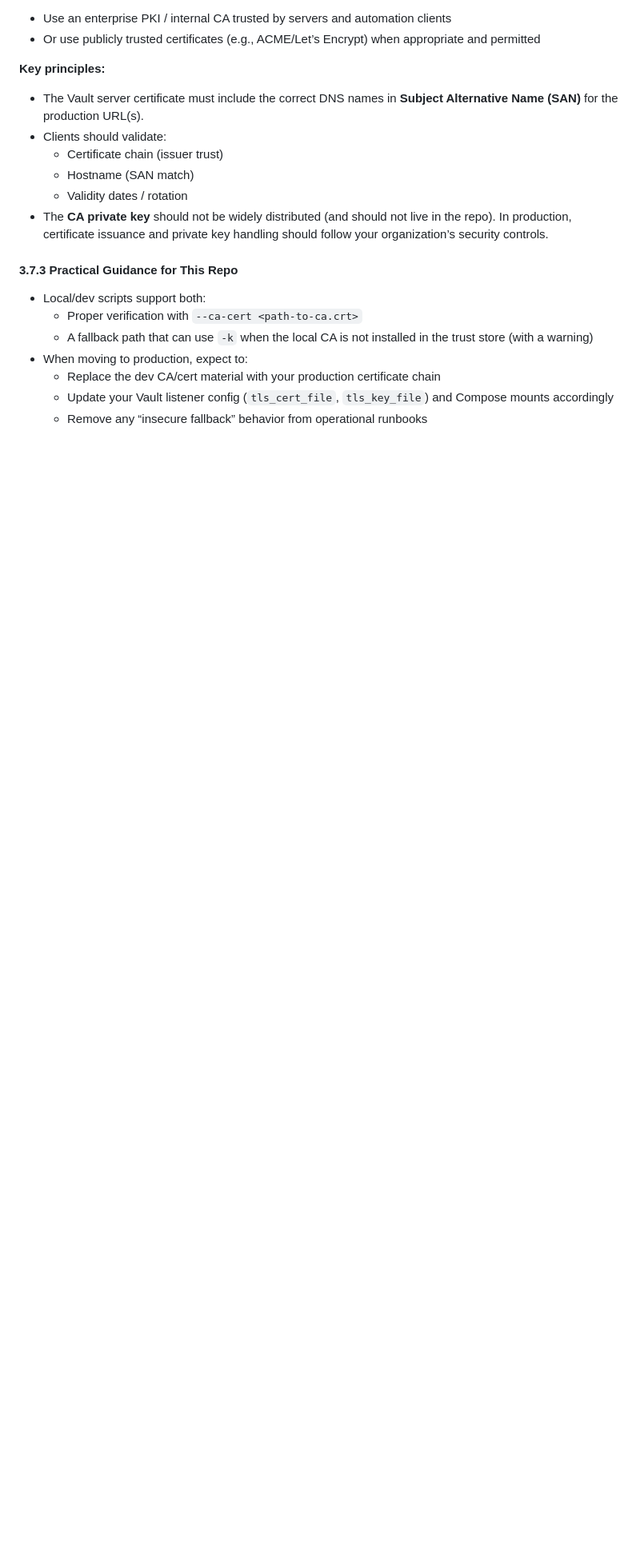
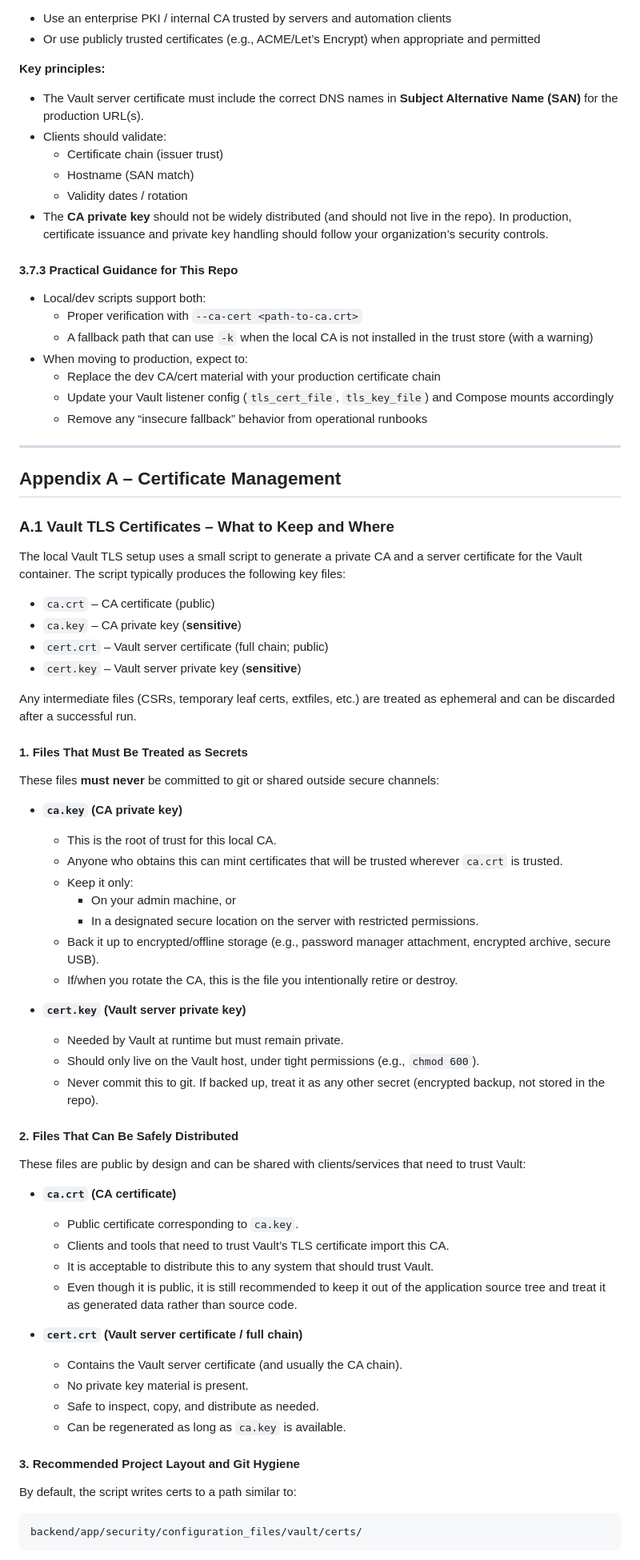
Before and after one commit to robertkuhn4512/NETWORK_TOOLS, a Markdown page: readme.md, the part around one of its changes. Shown at 80% size. Drawn GitHub-style; blank space fills up the shorter version.

Commit message:
Update readme some more

````diff
--- a/readme.md
+++ b/readme.md
@@ -995,3 +1004,66 @@ For production, avoid shipping a “dev CA” and avoid `-k` entirely. Typical p
   - Replace the dev CA/cert material with your production certificate chain
   - Update your Vault listener config (`tls_cert_file`, `tls_key_file`) and Compose mounts accordingly
   - Remove any “insecure fallback” behavior from operational runbooks
+
+
+
+
+
+
+---
+
+## Appendix A – Certificate Management
+
+### A.1 Vault TLS Certificates – What to Keep and Where
+
+The local Vault TLS setup uses a small script to generate a private CA and a server certificate for the Vault container. The script typically produces the following key files:
+
+- `ca.crt`   – CA certificate (public)
+- `ca.key`   – CA private key (**sensitive**)
+- `cert.crt` – Vault server certificate (full chain; public)
+- `cert.key` – Vault server private key (**sensitive**)
+
+Any intermediate files (CSRs, temporary leaf certs, extfiles, etc.) are treated as ephemeral and can be discarded after a successful run.
+
+#### 1. Files That Must Be Treated as Secrets
+
+These files **must never** be committed to git or shared outside secure channels:
+
+- **`ca.key` (CA private key)**
+  - This is the root of trust for this local CA.
+  - Anyone who obtains this can mint certificates that will be trusted wherever `ca.crt` is trusted.
+  - Keep it only:
+    - On your admin machine, or
+    - In a designated secure location on the server with restricted permissions.
+  - Back it up to encrypted/offline storage (e.g., password manager attachment, encrypted archive, secure USB).
+  - If/when you rotate the CA, this is the file you intentionally retire or destroy.
+
+- **`cert.key` (Vault server private key)**
+  - Needed by Vault at runtime but must remain private.
+  - Should only live on the Vault host, under tight permissions (e.g., `chmod 600`).
+  - Never commit this to git. If backed up, treat it as any other secret (encrypted backup, not stored in the repo).
+
+#### 2. Files That Can Be Safely Distributed
+
+These files are public by design and can be shared with clients/services that need to trust Vault:
+
+- **`ca.crt` (CA certificate)**
+  - Public certificate corresponding to `ca.key`.
+  - Clients and tools that need to trust Vault’s TLS certificate import this CA.
+  - It is acceptable to distribute this to any system that should trust Vault.
+  - Even though it is public, it is still recommended to keep it out of the application source tree and treat it as generated data rather than source code.
+
+- **`cert.crt` (Vault server certificate / full chain)**
+  - Contains the Vault server certificate (and usually the CA chain).
+  - No private key material is present.
+  - Safe to inspect, copy, and distribute as needed.
+  - Can be regenerated as long as `ca.key` is available.
+
+#### 3. Recommended Project Layout and Git Hygiene
+
+By default, the script writes certs to a path similar to:
+
+```text
+backend/app/security/configuration_files/vault/certs/
+```
+
````
Also changed, not shown: other parts of readme.md (+68 -7 lines).
